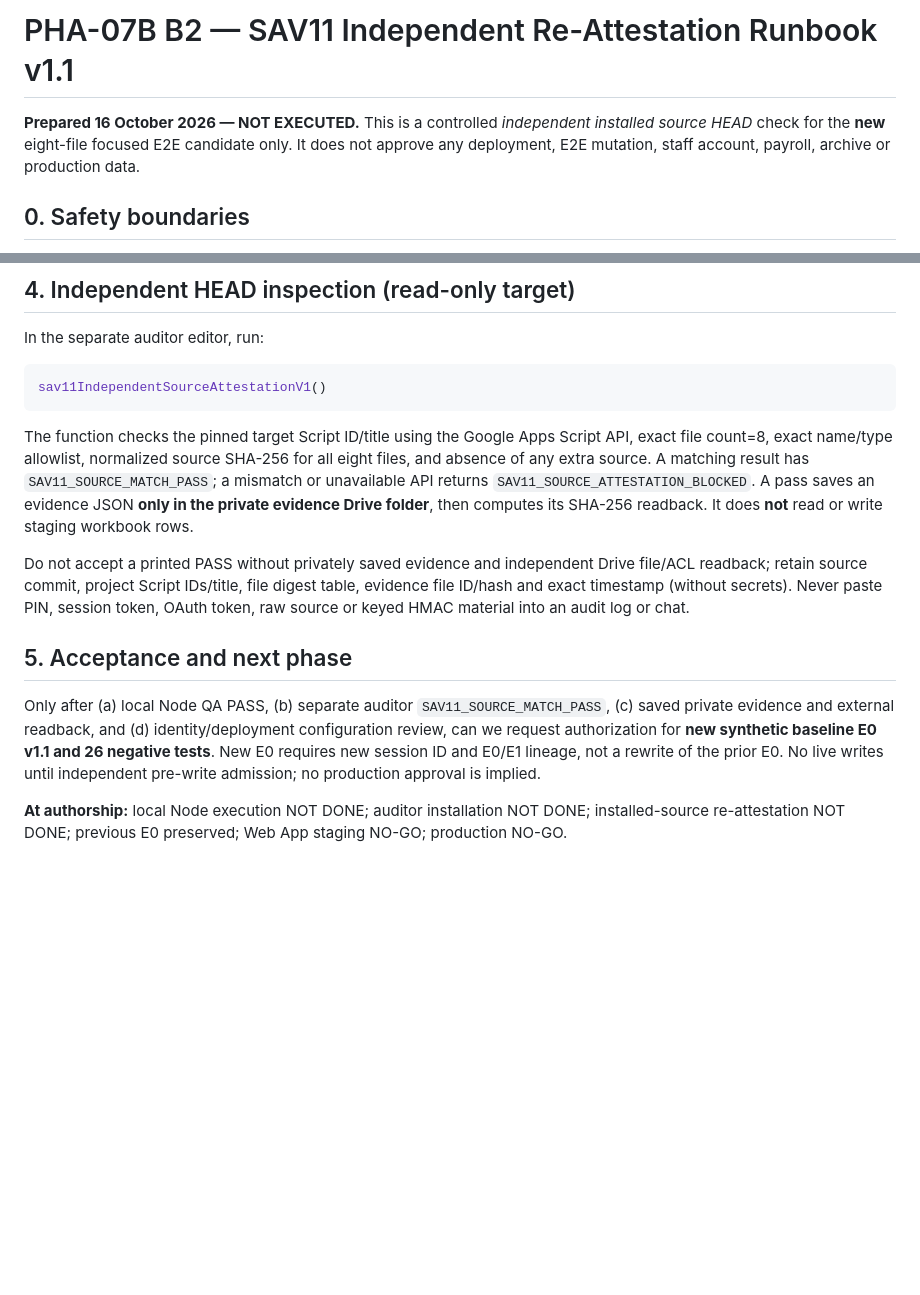
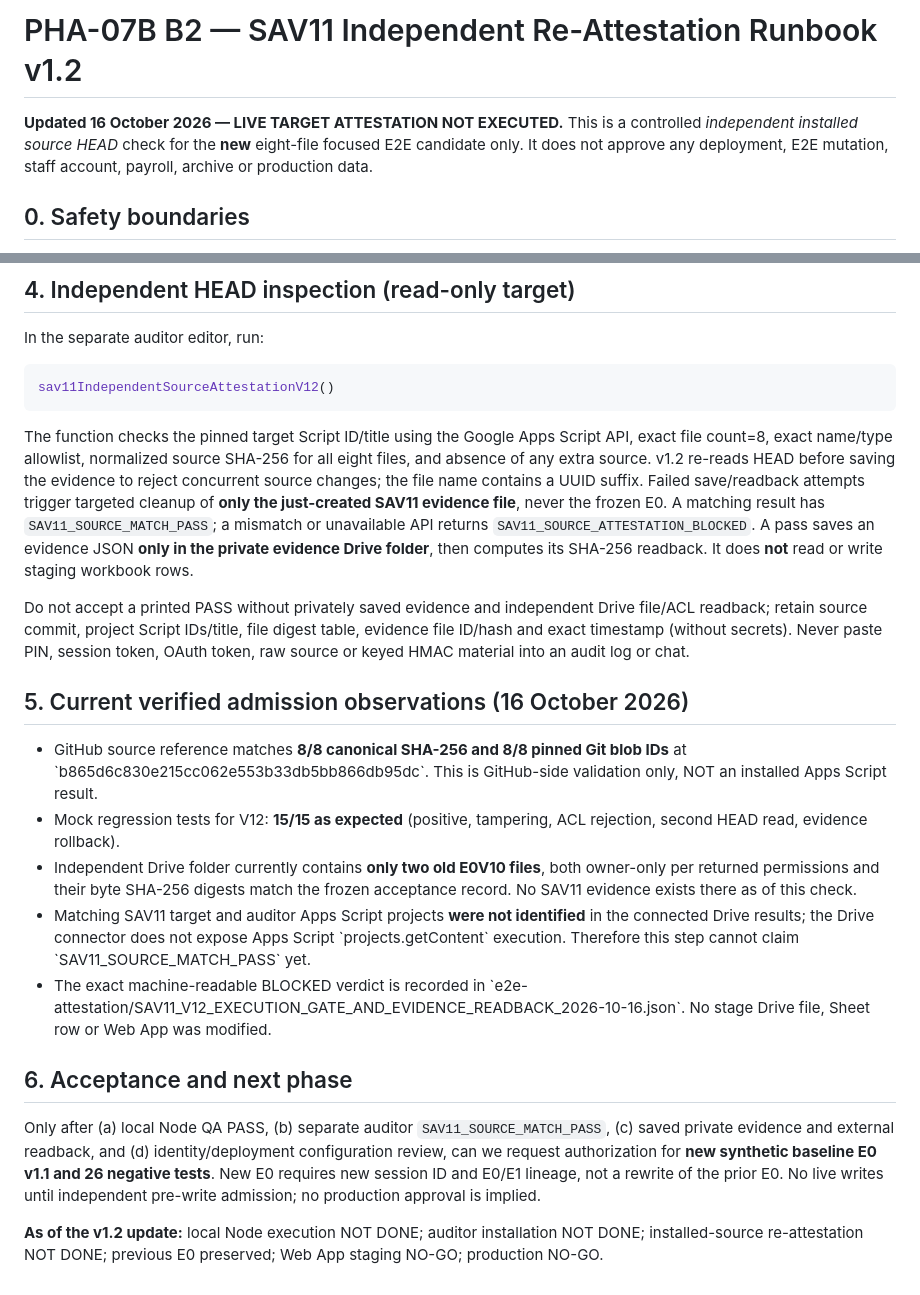
Before and after one commit to leidaafihijika7-lab/manajemen-kinerja-minomartani, a Markdown page: e2e-attestation/README_SAV11_INDEPENDENT_REATTESTATION_V11.md, 2 parts joined by grey strips. Drawn GitHub-style; blank space fills up the shorter version.

Commit message:
docs(SAV11): v1.2 double-read/rollback runbook and checked blocked live gate

````diff
--- a/e2e-attestation/README_SAV11_INDEPENDENT_REATTESTATION_V11.md
+++ b/e2e-attestation/README_SAV11_INDEPENDENT_REATTESTATION_V11.md
@@ -1,6 +1,6 @@
-# PHA-07B B2 — SAV11 Independent Re-Attestation Runbook v1.1
+# PHA-07B B2 — SAV11 Independent Re-Attestation Runbook v1.2
 
-**Prepared 16 October 2026 — NOT EXECUTED.** This is a controlled *independent installed source HEAD* check for the **new** eight-file focused E2E candidate only. It does not approve any deployment, E2E mutation, staff account, payroll, archive or production data.
+**Updated 16 October 2026 — LIVE TARGET ATTESTATION NOT EXECUTED.** This is a controlled *independent installed source HEAD* check for the **new** eight-file focused E2E candidate only. It does not approve any deployment, E2E mutation, staff account, payroll, archive or production data.
 
 ## 0. Safety boundaries
 
@@ -65,15 +65,23 @@ Read the auditor source first and ensure target is an explicit synthetic Apps Sc
 In the separate auditor editor, run:
 
 ```javascript
-sav11IndependentSourceAttestationV1()
+sav11IndependentSourceAttestationV12()
 ```
 
-The function checks the pinned target Script ID/title using the Google Apps Script API, exact file count=8, exact name/type allowlist, normalized source SHA-256 for all eight files, and absence of any extra source. A matching result has `SAV11_SOURCE_MATCH_PASS`; a mismatch or unavailable API returns `SAV11_SOURCE_ATTESTATION_BLOCKED`. A pass saves an evidence JSON **only in the private evidence Drive folder**, then computes its SHA-256 readback. It does **not** read or write staging workbook rows.
+The function checks the pinned target Script ID/title using the Google Apps Script API, exact file count=8, exact name/type allowlist, normalized source SHA-256 for all eight files, and absence of any extra source. v1.2 re-reads HEAD before saving the evidence to reject concurrent source changes; the file name contains a UUID suffix. Failed save/readback attempts trigger targeted cleanup of **only the just-created SAV11 evidence file**, never the frozen E0. A matching result has `SAV11_SOURCE_MATCH_PASS`; a mismatch or unavailable API returns `SAV11_SOURCE_ATTESTATION_BLOCKED`. A pass saves an evidence JSON **only in the private evidence Drive folder**, then computes its SHA-256 readback. It does **not** read or write staging workbook rows.
 
 Do not accept a printed PASS without privately saved evidence and independent Drive file/ACL readback; retain source commit, project Script IDs/title, file digest table, evidence file ID/hash and exact timestamp (without secrets). Never paste PIN, session token, OAuth token, raw source or keyed HMAC material into an audit log or chat.
 
-## 5. Acceptance and next phase
+## 5. Current verified admission observations (16 October 2026)
+
+- GitHub source reference matches **8/8 canonical SHA-256 and 8/8 pinned Git blob IDs** at \`b865d6c830e215cc062e553b33db5bb866db95dc\`. This is GitHub-side validation only, NOT an installed Apps Script result.
+- Mock regression tests for V12: **15/15 as expected** (positive, tampering, ACL rejection, second HEAD read, evidence rollback).
+- Independent Drive folder currently contains **only two old E0V10 files**, both owner-only per returned permissions and their byte SHA-256 digests match the frozen acceptance record. No SAV11 evidence exists there as of this check.
+- Matching SAV11 target and auditor Apps Script projects **were not identified** in the connected Drive results; the Drive connector does not expose Apps Script \`projects.getContent\` execution. Therefore this step cannot claim \`SAV11_SOURCE_MATCH_PASS\` yet.
+- The exact machine-readable BLOCKED verdict is recorded in \`e2e-attestation/SAV11_V12_EXECUTION_GATE_AND_EVIDENCE_READBACK_2026-10-16.json\`. No stage Drive file, Sheet row or Web App was modified.
+
+## 6. Acceptance and next phase
 
 Only after (a) local Node QA PASS, (b) separate auditor `SAV11_SOURCE_MATCH_PASS`, (c) saved private evidence and external readback, and (d) identity/deployment configuration review, can we request authorization for **new synthetic baseline E0 v1.1 and 26 negative tests**. New E0 requires new session ID and E0/E1 lineage, not a rewrite of the prior E0. No live writes until independent pre-write admission; no production approval is implied.
 
-**At authorship:** local Node execution NOT DONE; auditor installation NOT DONE; installed-source re-attestation NOT DONE; previous E0 preserved; Web App staging NO-GO; production NO-GO.
+**As of the v1.2 update:** local Node execution NOT DONE; auditor installation NOT DONE; installed-source re-attestation NOT DONE; previous E0 preserved; Web App staging NO-GO; production NO-GO.
````
